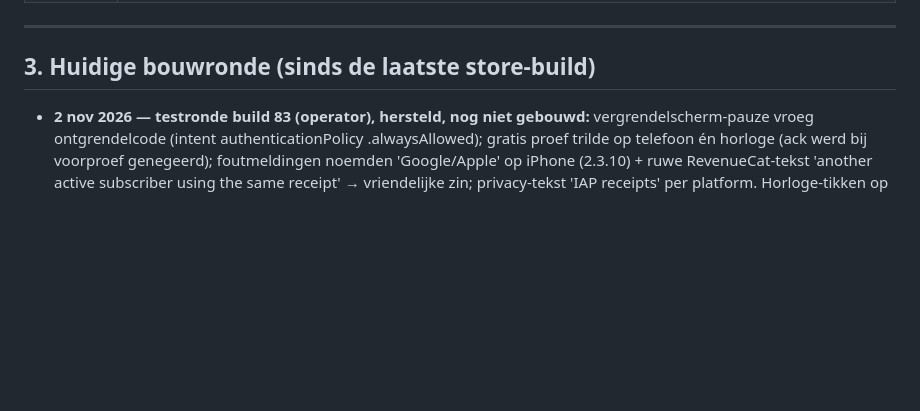
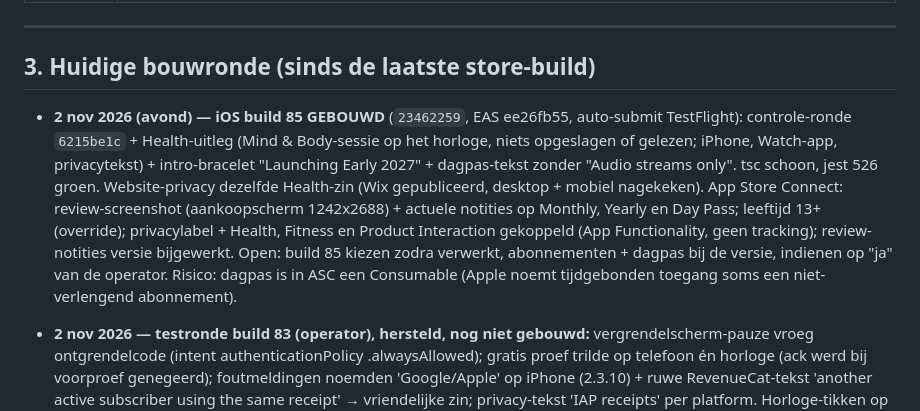
Before and after one commit to ulgarbilican-dotcom/vibezcore-app, a Markdown page: docs/WERKSTATUS.md, the part around the change. GitHub-like rendering; blank space fills up the shorter version.

Commit message:
WERKSTATUS: build 85, website privacy, App Store Connect review prep (IAP screenshots, 13+, privacy label, notes)
Co-Authored-By: Claude Opus 5.5 <noreply@anthropic.com>

```diff
--- a/docs/WERKSTATUS.md
+++ b/docs/WERKSTATUS.md
@@ -38,6 +38,8 @@ pusht openstaande commits en kopieert geheugen, privé-docs, `.env*` en
 ---
 
 ## 3. Huidige bouwronde (sinds de laatste store-build)
+
+- **2 nov 2026 (avond) — iOS build 85 GEBOUWD** (`23462259`, EAS ee26fb55, auto-submit TestFlight): controle-ronde `6215be1c` + Health-uitleg (Mind & Body-sessie op het horloge, niets opgeslagen of gelezen; iPhone, Watch-app, privacytekst) + intro-bracelet "Launching Early 2027" + dagpas-tekst zonder "Audio streams only". tsc schoon, jest 526 groen. Website-privacy dezelfde Health-zin (Wix gepubliceerd, desktop + mobiel nagekeken). App Store Connect: review-screenshot (aankoopscherm 1242x2688) + actuele notities op Monthly, Yearly en Day Pass; leeftijd 13+ (override); privacylabel + Health, Fitness en Product Interaction gekoppeld (App Functionality, geen tracking); review-notities versie bijgewerkt. Open: build 85 kiezen zodra verwerkt, abonnementen + dagpas bij de versie, indienen op "ja" van de operator. Risico: dagpas is in ASC een Consumable (Apple noemt tijdgebonden toegang soms een niet-verlengend abonnement).
 
 - **2 nov 2026 — testronde build 83 (operator), hersteld, nog niet gebouwd:** vergrendelscherm-pauze vroeg ontgrendelcode (intent authenticationPolicy .alwaysAllowed); gratis proef trilde op telefoon én horloge (ack werd bij voorproef genegeerd); foutmeldingen noemden 'Google/Apple' op iPhone (2.3.10) + ruwe RevenueCat-tekst 'another active subscriber using the same receipt' → vriendelijke zin; privacy-tekst 'IAP receipts' per platform. Horloge-tikken op 83 gelijk (lead terug 0,05 s). Werkt op 83: pauze/stop op horloge, tijd gelijk, Profile Free. App Store Connect: beschrijving = Play-tekst (iPhone/Apple Watch), promotietekst, zoekwoorden, support-URL, reviewnotities opgeslagen.
 
```
